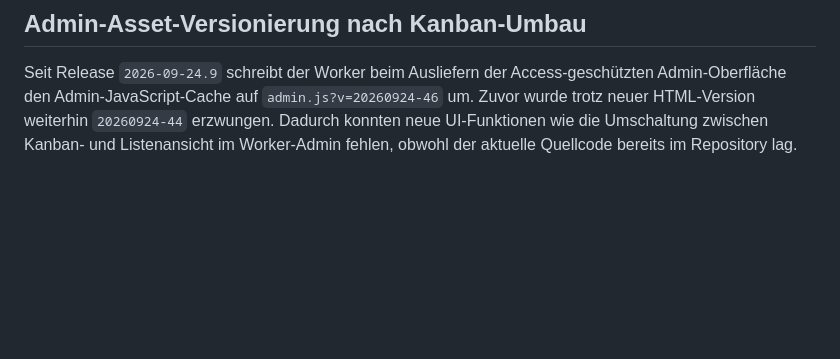
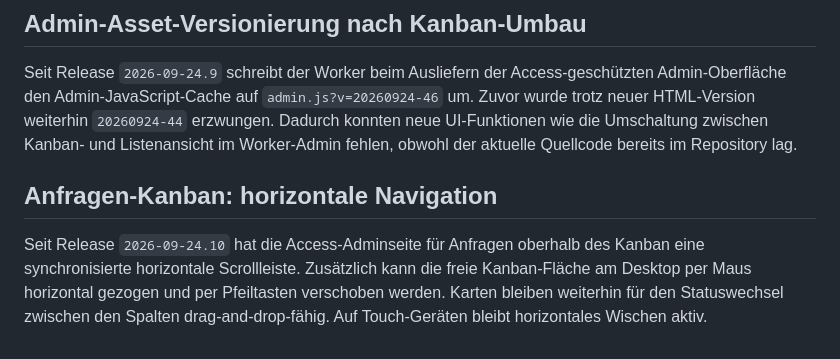
Before and after one commit to GudVerm/website, a Markdown page: cloudflare/README.md, the part around the change. GitHub-like rendering; blank space fills up the shorter version.

Commit message:
Kanban-Navigation im Worker-Admin aktualisieren

```diff
--- a/cloudflare/README.md
+++ b/cloudflare/README.md
@@ -337,3 +337,8 @@ Kontaktformular-Inhalte werden weiterhin ausschließlich in `contact_requests` g
 ## Admin-Asset-Versionierung nach Kanban-Umbau
 
 Seit Release `2026-09-24.9` schreibt der Worker beim Ausliefern der Access-geschützten Admin-Oberfläche den Admin-JavaScript-Cache auf `admin.js?v=20260924-46` um. Zuvor wurde trotz neuer HTML-Version weiterhin `20260924-44` erzwungen. Dadurch konnten neue UI-Funktionen wie die Umschaltung zwischen Kanban- und Listenansicht im Worker-Admin fehlen, obwohl der aktuelle Quellcode bereits im Repository lag.
+
+
+## Anfragen-Kanban: horizontale Navigation
+
+Seit Release `2026-09-24.10` hat die Access-Adminseite für Anfragen oberhalb des Kanban eine synchronisierte horizontale Scrollleiste. Zusätzlich kann die freie Kanban-Fläche am Desktop per Maus horizontal gezogen und per Pfeiltasten verschoben werden. Karten bleiben weiterhin für den Statuswechsel zwischen den Spalten drag-and-drop-fähig. Auf Touch-Geräten bleibt horizontales Wischen aktiv.
```
